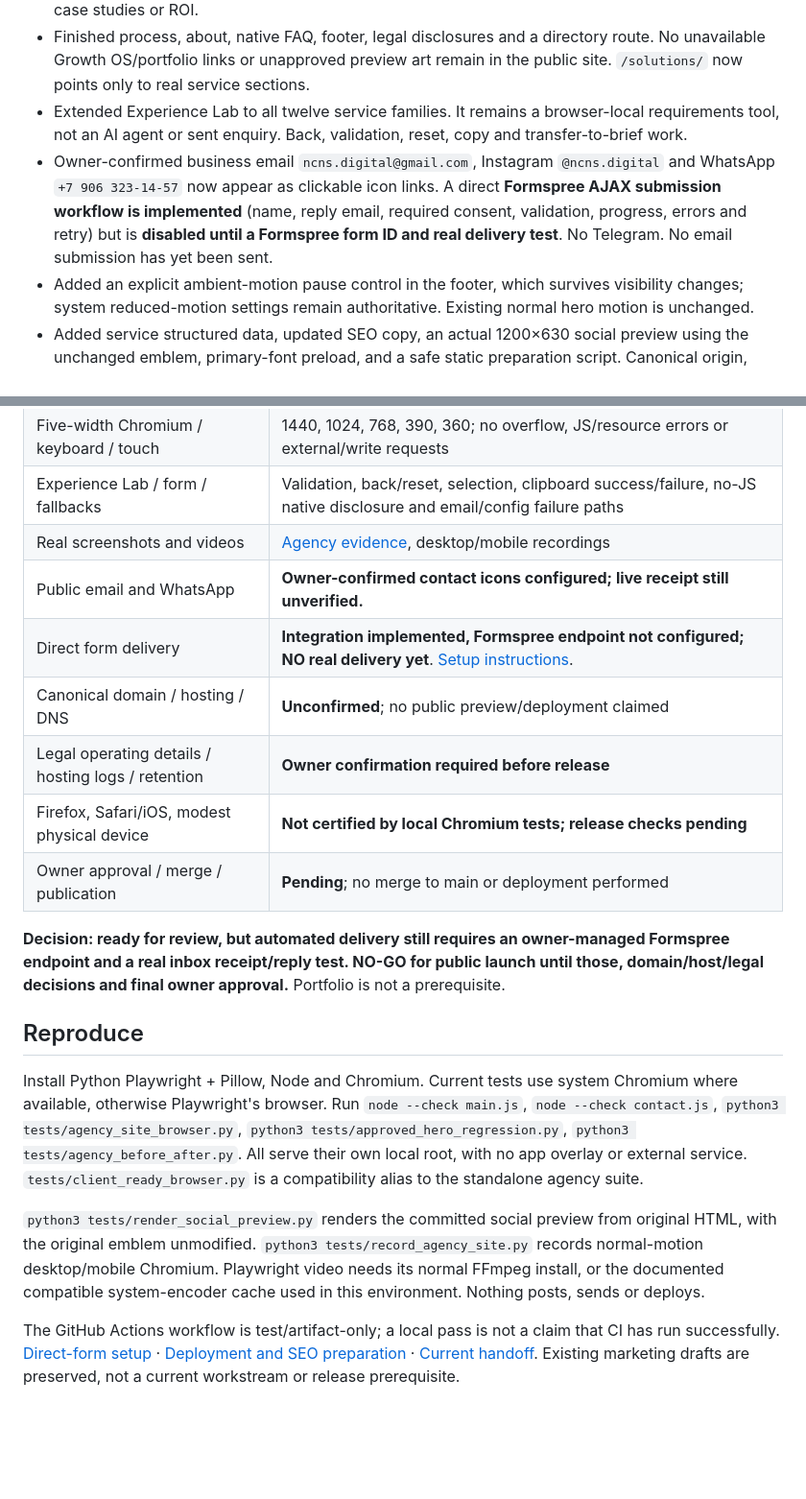
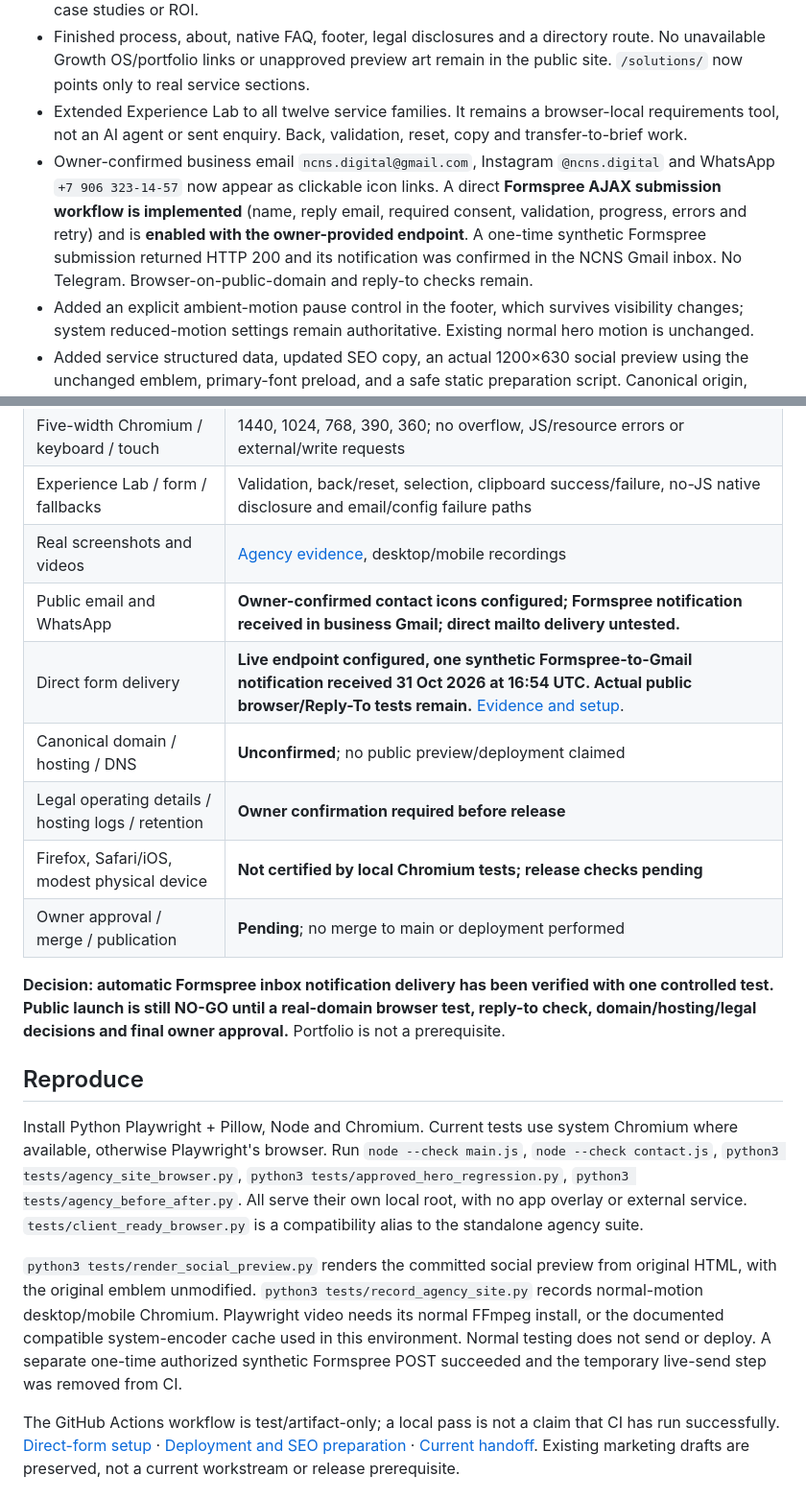
Before and after one commit to dinamoil16-dot/ncns-digital-site, a Markdown page: docs/launch/README.md, 2 parts joined by grey strips. Shown at 96% size. GitHub-like rendering; blank space fills up the shorter version.

Commit message:
Reflect verified NCNS Formspree inbox delivery and outstanding production QA

```diff
--- a/docs/launch/README.md
+++ b/docs/launch/README.md
@@ -9,7 +9,7 @@
 - Replaced the demo-dependent Work section with Build → Operate → Grow: one defined project, optional monthly care and measured optimization, with explicit ownership/cost boundaries. No fake case studies or ROI.
 - Finished process, about, native FAQ, footer, legal disclosures and a directory route. No unavailable Growth OS/portfolio links or unapproved preview art remain in the public site. `/solutions/` now points only to real service sections.
 - Extended Experience Lab to all twelve service families. It remains a browser-local requirements tool, not an AI agent or sent enquiry. Back, validation, reset, copy and transfer-to-brief work.
-- Owner-confirmed business email `ncns.digital@gmail.com`, Instagram `@ncns.digital` and WhatsApp `+7 906 323-14-57` now appear as clickable icon links. A direct **Formspree AJAX submission workflow is implemented** (name, reply email, required consent, validation, progress, errors and retry) but is **disabled until a Formspree form ID and real delivery test**. No Telegram. No email submission has yet been sent.
+- Owner-confirmed business email `ncns.digital@gmail.com`, Instagram `@ncns.digital` and WhatsApp `+7 906 323-14-57` now appear as clickable icon links. A direct **Formspree AJAX submission workflow is implemented** (name, reply email, required consent, validation, progress, errors and retry) and is **enabled with the owner-provided endpoint**. A one-time synthetic Formspree submission returned HTTP 200 and its notification was confirmed in the NCNS Gmail inbox. No Telegram. Browser-on-public-domain and reply-to checks remain.
 - Added an explicit ambient-motion pause control in the footer, which survives visibility changes; system reduced-motion settings remain authoritative. Existing normal hero motion is unchanged.
 - Added service structured data, updated SEO copy, an actual 1200×630 social preview using the unchanged emblem, primary-font preload, and a safe static preparation script. Canonical origin, sitemap and absolute share metadata are generated only after an owner-approved domain is supplied.
 
@@ -29,19 +29,19 @@
 | Five-width Chromium / keyboard / touch | 1440, 1024, 768, 390, 360; no overflow, JS/resource errors or external/write requests |
 | Experience Lab / form / fallbacks | Validation, back/reset, selection, clipboard success/failure, no-JS native disclosure and email/config failure paths |
 | Real screenshots and videos | [Agency evidence](../qa/agency-site/README.md), desktop/mobile recordings |
-| Public email and WhatsApp | **Owner-confirmed contact icons configured; live receipt still unverified.** |
-| Direct form delivery | **Integration implemented, Formspree endpoint not configured; NO real delivery yet**. [Setup instructions](FORM-DELIVERY.md). |
+| Public email and WhatsApp | **Owner-confirmed contact icons configured; Formspree notification received in business Gmail; direct mailto delivery untested.** |
+| Direct form delivery | **Live endpoint configured, one synthetic Formspree-to-Gmail notification received 31 Oct 2026 at 16:54 UTC. Actual public browser/Reply-To tests remain.** [Evidence and setup](FORM-DELIVERY.md). |
 | Canonical domain / hosting / DNS | **Unconfirmed**; no public preview/deployment claimed |
 | Legal operating details / hosting logs / retention | **Owner confirmation required before release** |
 | Firefox, Safari/iOS, modest physical device | **Not certified by local Chromium tests; release checks pending** |
 | Owner approval / merge / publication | **Pending**; no merge to main or deployment performed |
 
-**Decision: ready for review, but automated delivery still requires an owner-managed Formspree endpoint and a real inbox receipt/reply test. NO-GO for public launch until those, domain/host/legal decisions and final owner approval.** Portfolio is not a prerequisite.
+**Decision: automatic Formspree inbox notification delivery has been verified with one controlled test. Public launch is still NO-GO until a real-domain browser test, reply-to check, domain/hosting/legal decisions and final owner approval.** Portfolio is not a prerequisite.
 
 ## Reproduce
 
 Install Python Playwright + Pillow, Node and Chromium. Current tests use system Chromium where available, otherwise Playwright's browser. Run `node --check main.js`, `node --check contact.js`, `python3 tests/agency_site_browser.py`, `python3 tests/approved_hero_regression.py`, `python3 tests/agency_before_after.py`. All serve their own local root, with no app overlay or external service. `tests/client_ready_browser.py` is a compatibility alias to the standalone agency suite.
 
-`python3 tests/render_social_preview.py` renders the committed social preview from original HTML, with the original emblem unmodified. `python3 tests/record_agency_site.py` records normal-motion desktop/mobile Chromium. Playwright video needs its normal FFmpeg install, or the documented compatible system-encoder cache used in this environment. Nothing posts, sends or deploys.
+`python3 tests/render_social_preview.py` renders the committed social preview from original HTML, with the original emblem unmodified. `python3 tests/record_agency_site.py` records normal-motion desktop/mobile Chromium. Playwright video needs its normal FFmpeg install, or the documented compatible system-encoder cache used in this environment. Normal testing does not send or deploy. A separate one-time authorized synthetic Formspree POST succeeded and the temporary live-send step was removed from CI.
 
 The GitHub Actions workflow is test/artifact-only; a local pass is not a claim that CI has run successfully. [Direct-form setup](FORM-DELIVERY.md) · [Deployment and SEO preparation](deployment.md) · [Current handoff](HANDOFF.md). Existing marketing drafts are preserved, not a current workstream or release prerequisite.
```
